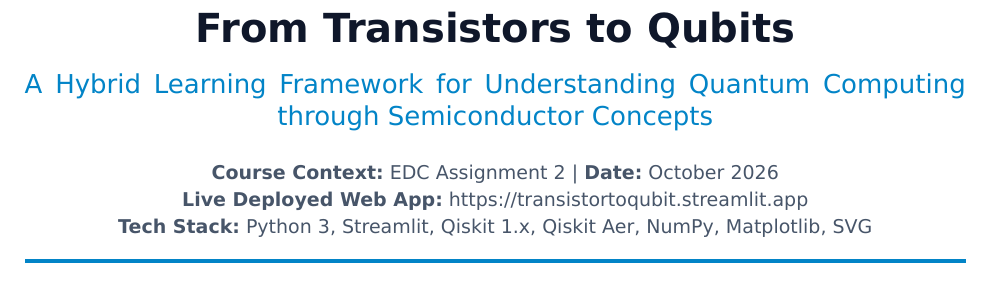
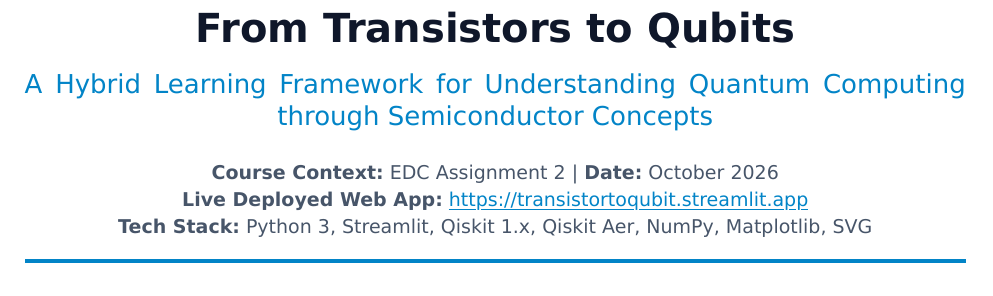
Before and after one commit to Mathnerd20/TransistorToQubit, a Typst document (report.typ): part of page 1 of 6, cut so that both start at the same text. Compiled offline with Typst 0.15.

Commit message:
style(pdf): style hyperlinks with brand blue color and underline for instant recognition

```diff
--- a/report.typ
+++ b/report.typ
@@ -39,6 +39,10 @@
   above: 0.9em, below: 0.35em,
   text(weight: "bold", size: 10.2pt, fill: rgb("#334155"))[#it.body]
 )
+
+// Hyperlink styling: prominent blue with underline
+#show link: set text(fill: rgb("#0284c7"))
+#show link: underline.with(stroke: 0.8pt + rgb("#0284c7"), offset: 1.5pt)
 
 // Document Header
 #align(center)[
```
Also changed, not shown: Transistor_to_Qubit_Research_Report.pdf.
